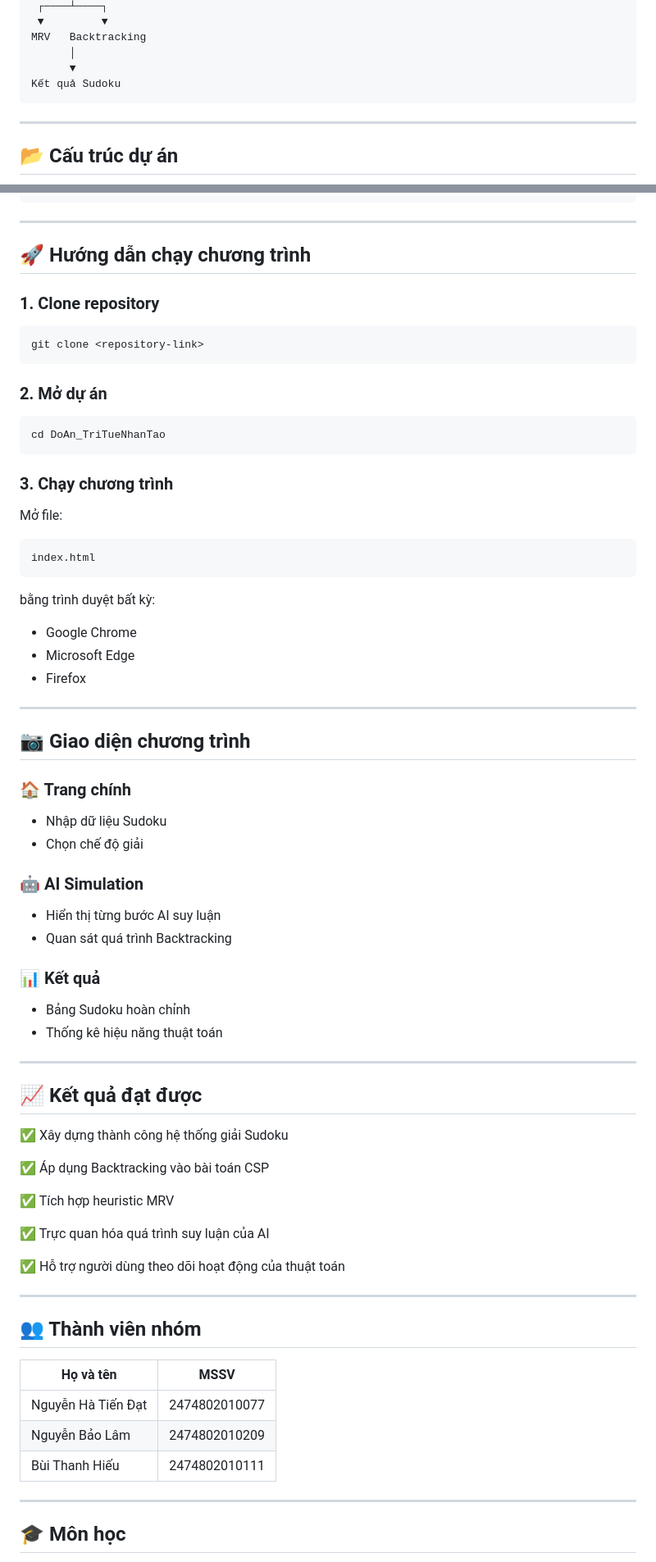
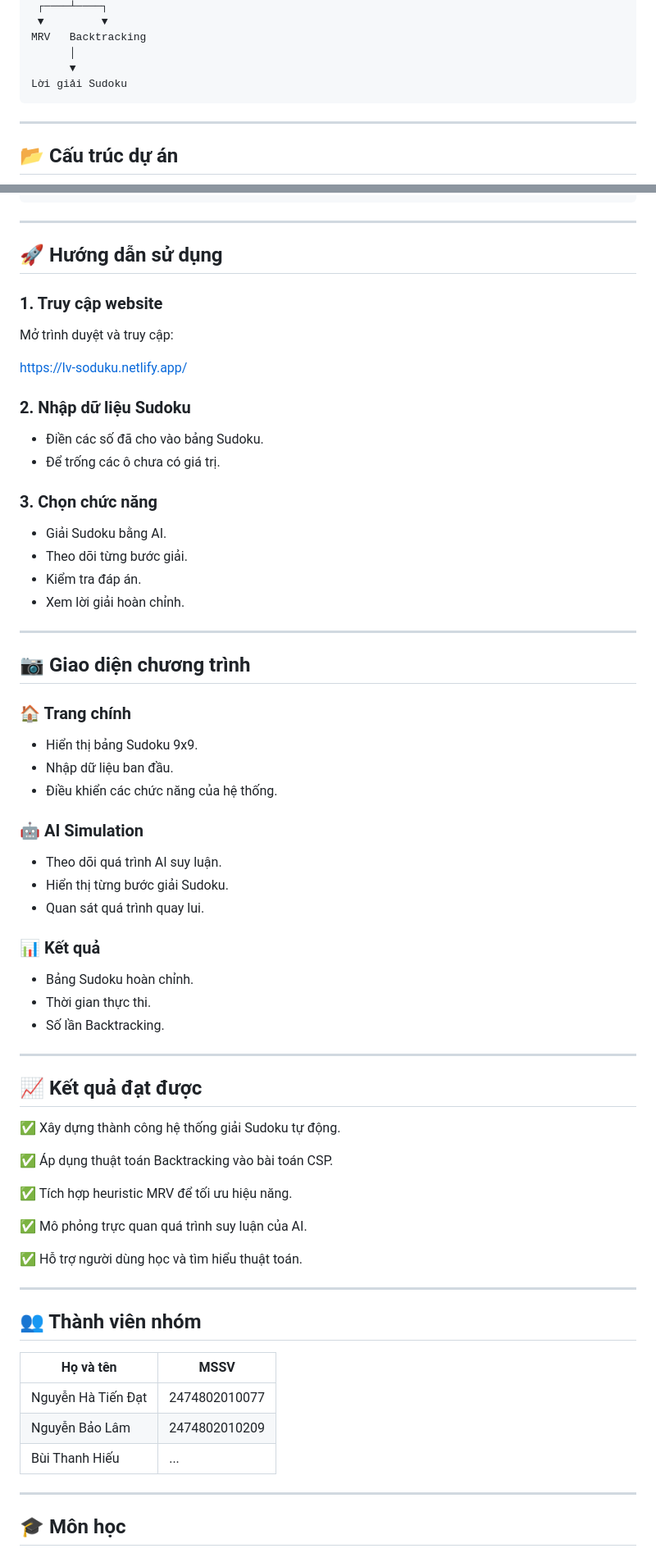
Before and after one commit to thanhhhiu/sudoku_ai_backtracking, a Markdown page: README.md, 2 parts joined by grey strips. Shown at 82% size. Rendered like a GitHub page.

````diff
--- a/README.md
+++ b/README.md
@@ -131,7 +140,7 @@ Sudoku Engine
 MRV   Backtracking
       │
       ▼
-Kết quả Sudoku
+Lời giải Sudoku
 ```
 
 ---
@@ -157,33 +166,25 @@ DoAn_TriTueNhanTao
 
 ---
 
-## 🚀 Hướng dẫn chạy chương trình
+## 🚀 Hướng dẫn sử dụng
 
-### 1. Clone repository
+### 1. Truy cập website
 
-```bash
-git clone <repository-link>
-```
+Mở trình duyệt và truy cập:
 
-### 2. Mở dự án
+https://lv-soduku.netlify.app/
 
-```bash
-cd DoAn_TriTueNhanTao
-```
+### 2. Nhập dữ liệu Sudoku
 
-### 3. Chạy chương trình
+* Điền các số đã cho vào bảng Sudoku.
+* Để trống các ô chưa có giá trị.
 
-Mở file:
+### 3. Chọn chức năng
 
-```text
-index.html
-```
-
-bằng trình duyệt bất kỳ:
-
-* Google Chrome
-* Microsoft Edge
-* Firefox
+* Giải Sudoku bằng AI.
+* Theo dõi từng bước giải.
+* Kiểm tra đáp án.
+* Xem lời giải hoàn chỉnh.
 
 ---
 
@@ -191,32 +192,35 @@ bằng trình duyệt bất kỳ:
 
 ### 🏠 Trang chính
 
-* Nhập dữ liệu Sudoku
-* Chọn chế độ giải
+* Hiển thị bảng Sudoku 9x9.
+* Nhập dữ liệu ban đầu.
+* Điều khiển các chức năng của hệ thống.
 
 ### 🤖 AI Simulation
 
-* Hiển thị từng bước AI suy luận
-* Quan sát quá trình Backtracking
+* Theo dõi quá trình AI suy luận.
+* Hiển thị từng bước giải Sudoku.
+* Quan sát quá trình quay lui.
 
 ### 📊 Kết quả
 
-* Bảng Sudoku hoàn chỉnh
-* Thống kê hiệu năng thuật toán
+* Bảng Sudoku hoàn chỉnh.
+* Thời gian thực thi.
+* Số lần Backtracking.
 
 ---
 
 ## 📈 Kết quả đạt được
 
-✅ Xây dựng thành công hệ thống giải Sudoku
+✅ Xây dựng thành công hệ thống giải Sudoku tự động.
 
-✅ Áp dụng Backtracking vào bài toán CSP
+✅ Áp dụng thuật toán Backtracking vào bài toán CSP.
 
-✅ Tích hợp heuristic MRV
+✅ Tích hợp heuristic MRV để tối ưu hiệu năng.
 
-✅ Trực quan hóa quá trình suy luận của AI
+✅ Mô phỏng trực quan quá trình suy luận của AI.
 
-✅ Hỗ trợ người dùng theo dõi hoạt động của thuật toán
+✅ Hỗ trợ người dùng học và tìm hiểu thuật toán.
 
 ---
 
@@ -226,7 +230,7 @@ bằng trình duyệt bất kỳ:
 | ------------------ | ------------- |
 | Nguyễn Hà Tiến Đạt | 2474802010077 |
 | Nguyễn Bảo Lâm     | 2474802010209 |
-| Bùi Thanh Hiếu     | 2474802010111 |
+| Bùi Thanh Hiếu     | ...           |
 
 ---
 
````
Also changed, not shown: other parts of README.md (+61 -46 lines).
